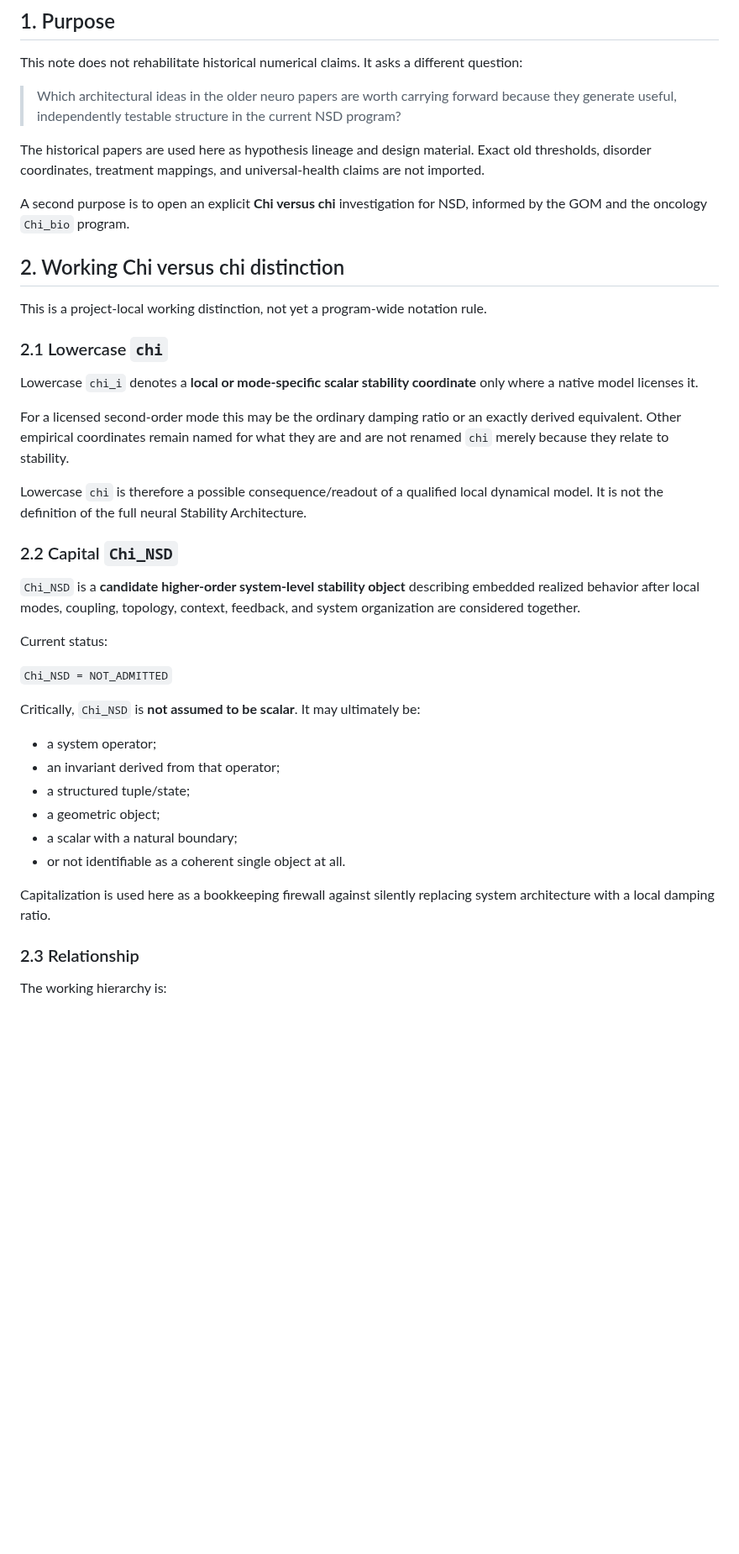
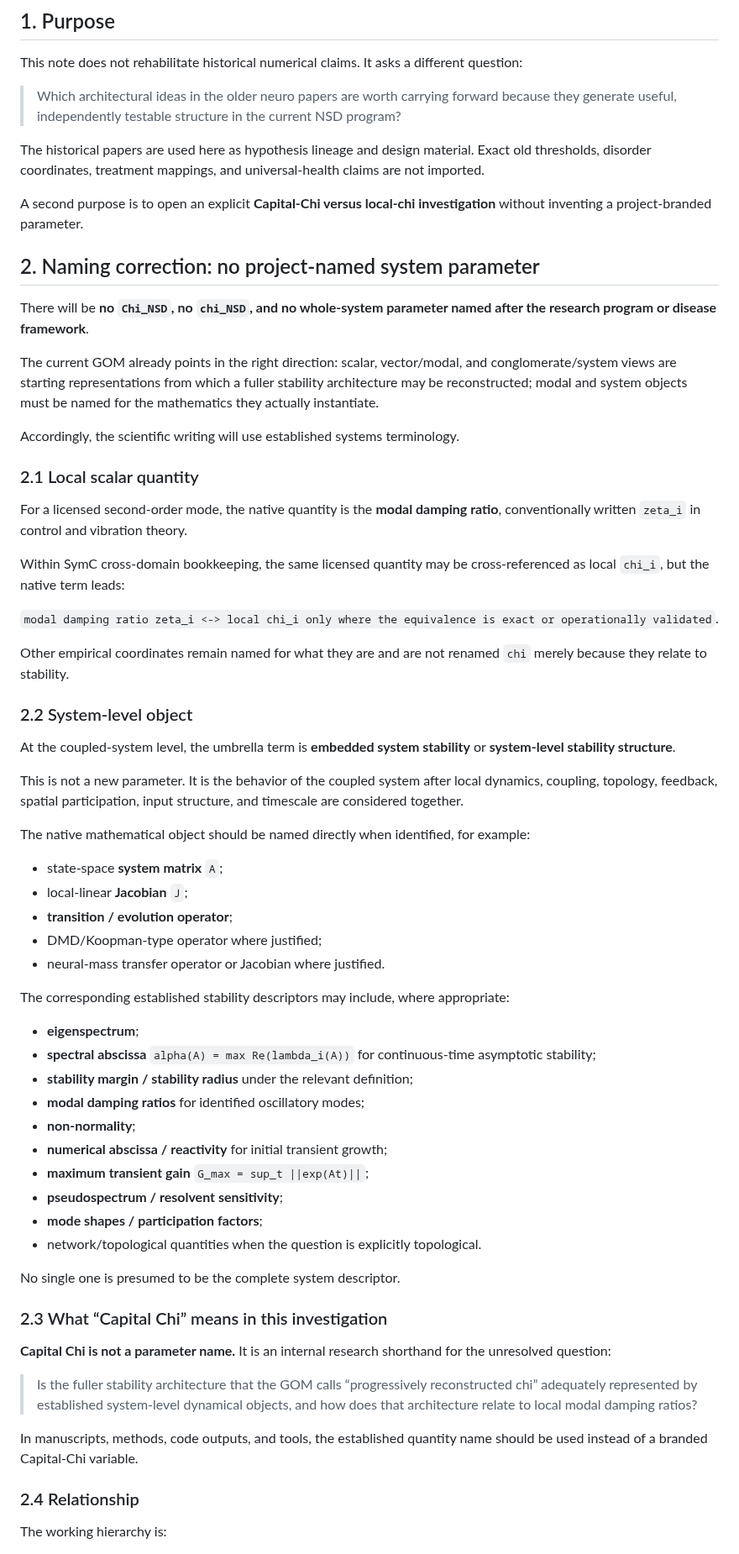
Before and after one commit to SymC-Universe/Biomedical, a Markdown page: NSD_vNext/docs/CHI_VS_chi_OLD_THINKING_HARVEST_v0.1.md, the part around one of its changes. Shown at 84% size. GitHub-like rendering; blank space fills up the shorter version.

Commit message:
NSD: replace branded system parameter with native stability terminology

```diff
--- a/NSD_vNext/docs/CHI_VS_chi_OLD_THINKING_HARVEST_v0.1.md
+++ b/NSD_vNext/docs/CHI_VS_chi_OLD_THINKING_HARVEST_v0.1.md
@@ -12,40 +12,64 @@ This note does not rehabilitate historical numerical claims. It asks a different
 
 The historical papers are used here as hypothesis lineage and design material. Exact old thresholds, disorder coordinates, treatment mappings, and universal-health claims are not imported.
 
-A second purpose is to open an explicit **Chi versus chi** investigation for NSD, informed by the GOM and the oncology `Chi_bio` program.
+A second purpose is to open an explicit **Capital-Chi versus local-chi investigation** without inventing a project-branded parameter.
 
-## 2. Working Chi versus chi distinction
+## 2. Naming correction: no project-named system parameter
 
-This is a project-local working distinction, not yet a program-wide notation rule.
+There will be **no `Chi_NSD`, no `chi_NSD`, and no whole-system parameter named after the research program or disease framework**.
 
-### 2.1 Lowercase `chi`
+The current GOM already points in the right direction: scalar, vector/modal, and conglomerate/system views are starting representations from which a fuller stability architecture may be reconstructed; modal and system objects must be named for the mathematics they actually instantiate.
 
-Lowercase `chi_i` denotes a **local or mode-specific scalar stability coordinate** only where a native model licenses it.
+Accordingly, the scientific writing will use established systems terminology.
 
-For a licensed second-order mode this may be the ordinary damping ratio or an exactly derived equivalent. Other empirical coordinates remain named for what they are and are not renamed `chi` merely because they relate to stability.
+### 2.1 Local scalar quantity
 
-Lowercase `chi` is therefore a possible consequence/readout of a qualified local dynamical model. It is not the definition of the full neural Stability Architecture.
+For a licensed second-order mode, the native quantity is the **modal damping ratio**, conventionally written `zeta_i` in control and vibration theory.
 
-### 2.2 Capital `Chi_NSD`
+Within SymC cross-domain bookkeeping, the same licensed quantity may be cross-referenced as local `chi_i`, but the native term leads:
 
-`Chi_NSD` is a **candidate higher-order system-level stability object** describing embedded realized behavior after local modes, coupling, topology, context, feedback, and system organization are considered together.
+`modal damping ratio zeta_i <-> local chi_i only where the equivalence is exact or operationally validated`.
 
-Current status:
+Other empirical coordinates remain named for what they are and are not renamed `chi` merely because they relate to stability.
 
-`Chi_NSD = NOT_ADMITTED`
+### 2.2 System-level object
 
-Critically, `Chi_NSD` is **not assumed to be scalar**. It may ultimately be:
+At the coupled-system level, the umbrella term is **embedded system stability** or **system-level stability structure**.
 
-- a system operator;
-- an invariant derived from that operator;
-- a structured tuple/state;
-- a geometric object;
-- a scalar with a natural boundary;
-- or not identifiable as a coherent single object at all.
+This is not a new parameter. It is the behavior of the coupled system after local dynamics, coupling, topology, feedback, spatial participation, input structure, and timescale are considered together.
 
-Capitalization is used here as a bookkeeping firewall against silently replacing system architecture with a local damping ratio.
+The native mathematical object should be named directly when identified, for example:
 
-### 2.3 Relationship
+- state-space **system matrix** `A`;
+- local-linear **Jacobian** `J`;
+- **transition / evolution operator**;
+- DMD/Koopman-type operator where justified;
+- neural-mass transfer operator or Jacobian where justified.
+
+The corresponding established stability descriptors may include, where appropriate:
+
+- **eigenspectrum**;
+- **spectral abscissa** `alpha(A) = max Re(lambda_i(A))` for continuous-time asymptotic stability;
+- **stability margin / stability radius** under the relevant definition;
+- **modal damping ratios** for identified oscillatory modes;
+- **non-normality**;
+- **numerical abscissa / reactivity** for initial transient growth;
+- **maximum transient gain** `G_max = sup_t ||exp(At)||`;
+- **pseudospectrum / resolvent sensitivity**;
+- **mode shapes / participation factors**;
+- network/topological quantities when the question is explicitly topological.
+
+No single one is presumed to be the complete system descriptor.
+
+### 2.3 What “Capital Chi” means in this investigation
+
+**Capital Chi is not a parameter name.** It is an internal research shorthand for the unresolved question:
+
+> Is the fuller stability architecture that the GOM calls “progressively reconstructed chi” adequately represented by established system-level dynamical objects, and how does that architecture relate to local modal damping ratios?
+
+In manuscripts, methods, code outputs, and tools, the established quantity name should be used instead of a branded Capital-Chi variable.
+
+### 2.4 Relationship
 
 The working hierarchy is:
 
```
Also changed, not shown: other parts of NSD_vNext/docs/CHI_VS_chi_OLD_THINKING_HARVEST_v0.1.md (+63 -67 lines).
